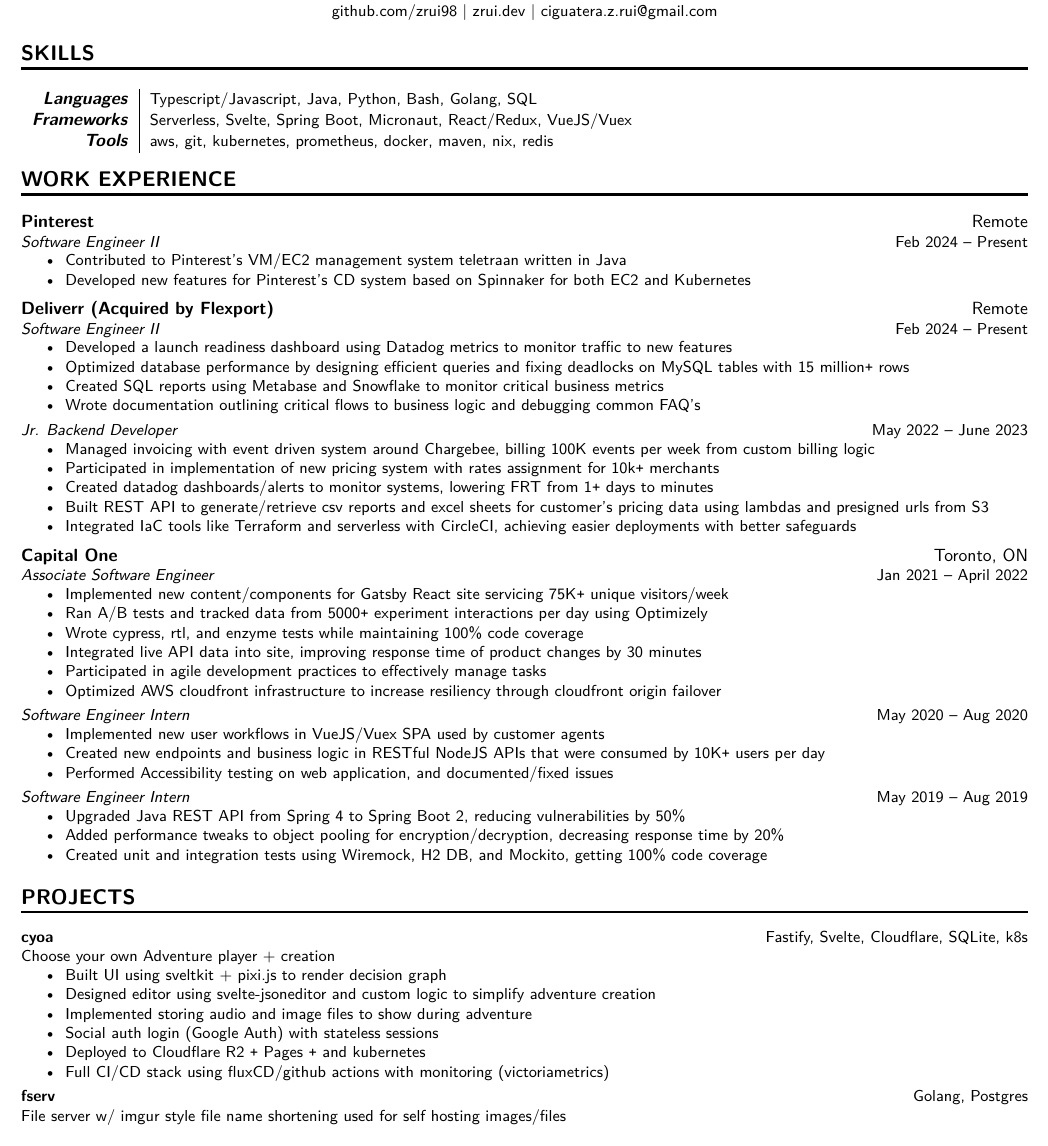
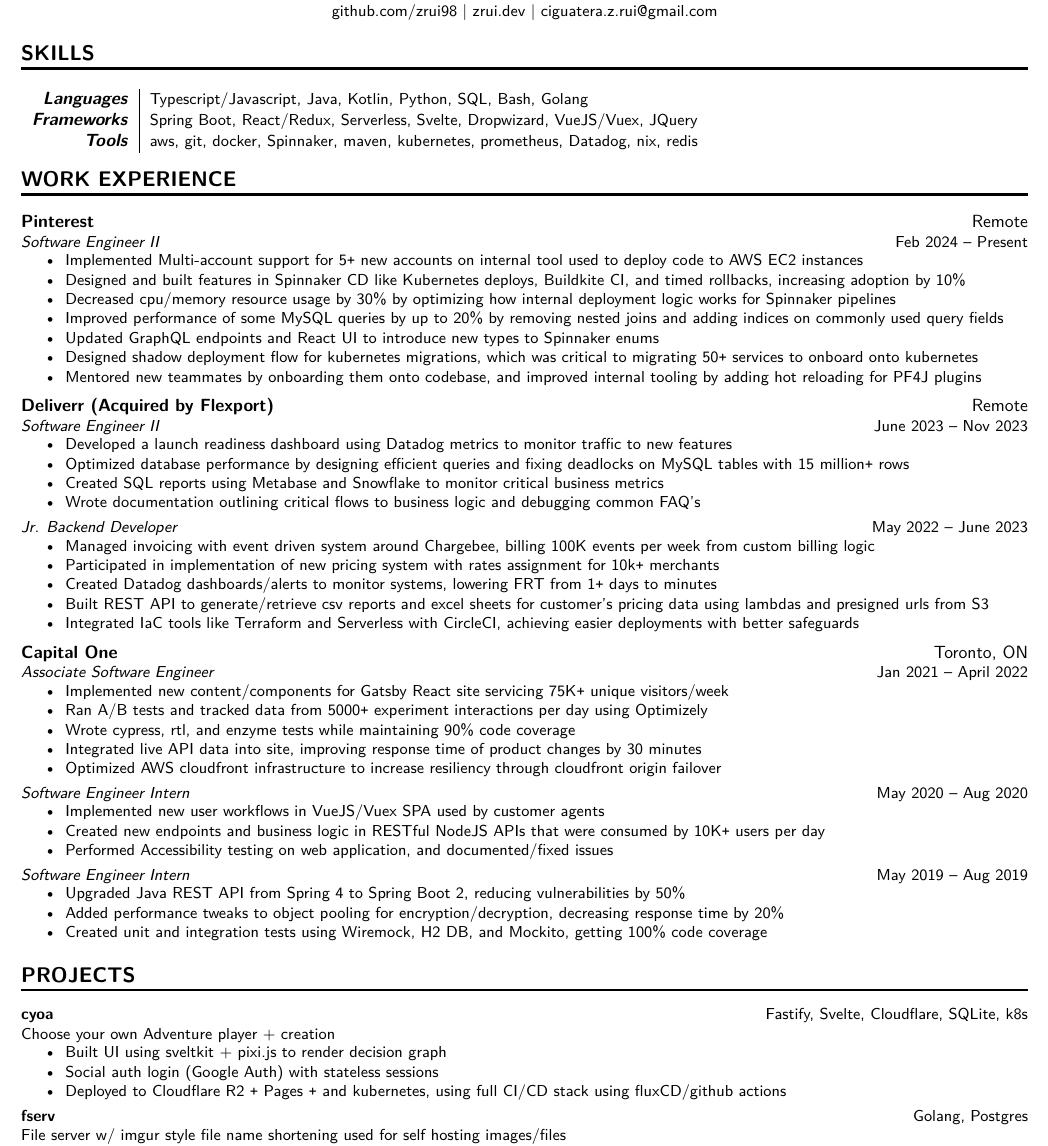
Before and after one commit to ZRui98/personal-resume-latex, a LaTeX CV (resume.tex): part of the page, cut so that both start at the same text. Compiled offline with XeLaTeX.

Commit message:
update resume

```diff
--- a/resume.tex
+++ b/resume.tex
@@ -51,9 +51,9 @@
 
 \NewPart{Skills}
 \begin{tabular}{r|l}
-	\SplitEntry{Languages}{Typescript/Javascript, Java, Python, Bash, Golang, SQL}
-	\SplitEntry{Frameworks}{Serverless, Svelte, Spring Boot, Micronaut, React/Redux, VueJS/Vuex}
-	\SplitEntry{Tools}{aws, git, kubernetes, prometheus, docker, maven, nix, redis}
+	\SplitEntry{Languages}{Typescript/Javascript, Java, Kotlin, Python, SQL, Bash, Golang}
+	\SplitEntry{Frameworks}{Spring Boot, React/Redux, Serverless, Svelte, Dropwizard, VueJS/Vuex, JQuery}
+	\SplitEntry{Tools}{aws, git, docker, Spinnaker, maven, kubernetes, prometheus, Datadog, nix, redis}
 \end{tabular}\vspace{-0.2cm}
 
 \NewPart{Work Experience}
@@ -64,8 +64,13 @@
 	{Feb 2024 -- Present}
 	{
 		\begin{itemize}[nolistsep]
-			\item Contributed to Pinterest's VM/EC2 management system teletraan written in Java
-			\item Developed new features for Pinterest's CD system based on Spinnaker for both EC2 and Kubernetes
+			\item Implemented Multi-account support for 5\texttt{+} new accounts on internal tool used to deploy code to AWS EC2 instances
+			\item Designed and built features in Spinnaker CD like Kubernetes deploys, Buildkite CI, and timed rollbacks, increasing adoption by 10\%
+			\item Decreased cpu/memory resource usage by 30\% by optimizing how internal deployment logic works for Spinnaker pipelines
+			\item Improved performance of some MySQL queries by up to 20\% by removing nested joins and adding indices on commonly used query fields
+			\item Updated GraphQL endpoints and React UI to introduce new types to Spinnaker enums
+			\item Designed shadow deployment flow for kubernetes migrations, which was critical to migrating 50\texttt{+} services to onboard onto kubernetes
+			\item Mentored new teammates by onboarding them onto codebase, and improved internal tooling by adding hot reloading for PF4J plugins
 		\end{itemize}
 	}
 }
@@ -73,7 +78,7 @@
 {Remote}
 {
 	\DatedEntry{Software Engineer II}
-	{Feb 2024 -- Present}
+	{June 2023 -- Nov 2023}
 	{
 		\begin{itemize}[nolistsep]
 			\item Developed a launch readiness dashboard using Datadog metrics to monitor traffic to new features
@@ -88,9 +93,9 @@
 		\begin{itemize}[nolistsep]
 			\item Managed invoicing with event driven system around Chargebee, billing 100K events per week from custom billing logic
 			\item Participated in implementation of new pricing system with rates assignment for 10k\texttt{+} merchants
-			\item Created datadog dashboards/alerts to monitor systems, lowering FRT from 1\texttt{+} days to minutes
+			\item Created Datadog dashboards/alerts to monitor systems, lowering FRT from 1\texttt{+} days to minutes
 			\item Built REST API to generate/retrieve csv reports and excel sheets for customer's pricing data using lambdas and presigned urls from S3
-			\item Integrated IaC tools like Terraform and serverless with CircleCI, achieving easier deployments with better safeguards
+			\item Integrated IaC tools like Terraform and Serverless with CircleCI, achieving easier deployments with better safeguards
 		\end{itemize}
 	}
 }
@@ -102,9 +107,8 @@
 			\begin{itemize}[nolistsep]
 				\item Implemented new content/components for Gatsby React site servicing 75K\texttt{+} unique visitors/week
 				\item Ran A/B tests and tracked data from 5000\texttt{+} experiment interactions per day using Optimizely
-				\item Wrote cypress, rtl, and enzyme tests while maintaining 100\% code coverage
+				\item Wrote cypress, rtl, and enzyme tests while maintaining 90\% code coverage
 				\item Integrated live API data into site, improving response time of product changes by 30 minutes
-				\item Participated in agile development practices to effectively manage tasks
 				\item Optimized AWS cloudfront infrastructure to increase resiliency through cloudfront origin failover
 			\end{itemize}
 	}
@@ -135,11 +139,8 @@
 {Choose your own Adventure player + creation}
 {\begin{itemize}
 	\item Built UI using sveltkit + pixi.js to render decision graph
-	\item Designed editor using svelte-jsoneditor and custom logic to simplify adventure creation
-	\item Implemented storing audio and image files to show during adventure
 	\item Social auth login (Google Auth) with stateless sessions
-	\item Deployed to Cloudflare R2 \texttt{+} Pages \texttt{+} and kubernetes
-	\item Full CI/CD stack using fluxCD/github actions with monitoring (victoriametrics)
+	\item Deployed to Cloudflare R2 \texttt{+} Pages \texttt{+} and kubernetes, using full CI/CD stack using fluxCD/github actions
 \end{itemize}}
 \ProjectEntry{fserv}
 {Golang, Postgres}
```
Also changed, not shown: resume.pdf.
